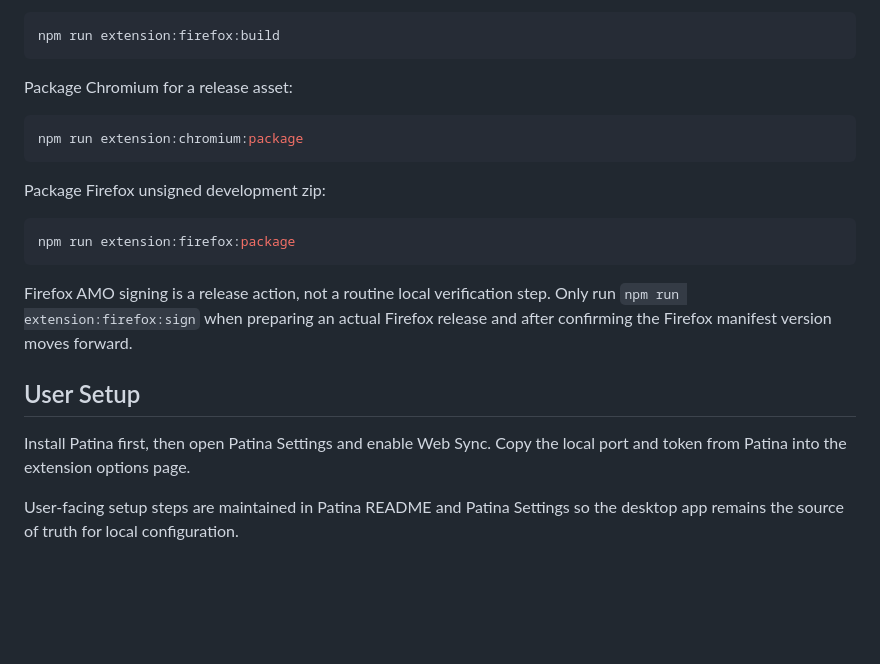
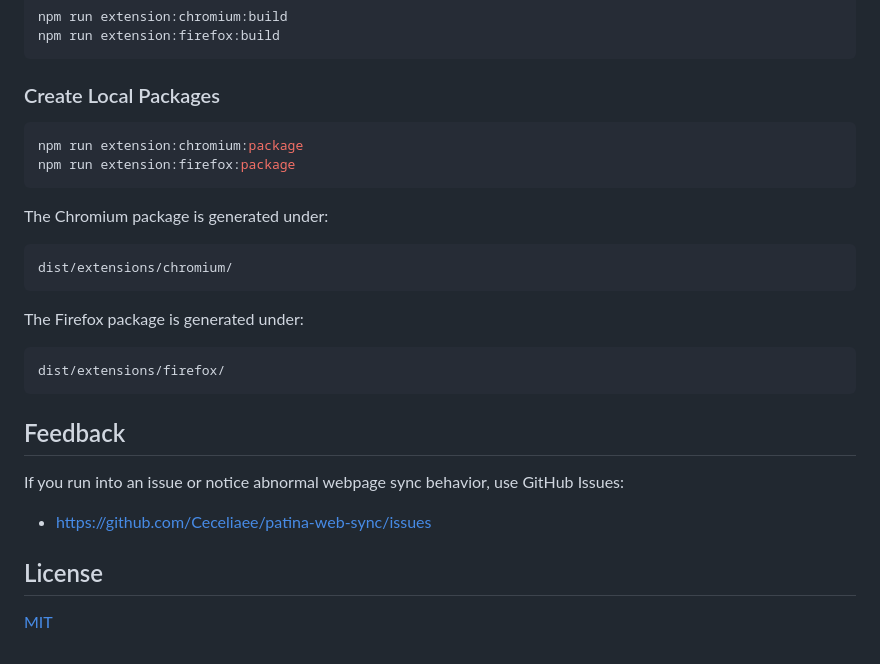
Before and after one commit to Ceceliaee/patina-web-sync, a Markdown page: README.md, the part around one of its changes. Drawn GitHub-style; blank space fills up the shorter version.

````diff
--- a/README.md
+++ b/README.md
@@ -62,22 +132,31 @@ Build Firefox unpacked output:
 npm run extension:firefox:build
 ```
 
-Package Chromium for a release asset:
+### Create Local Packages
 
 ```bash
 npm run extension:chromium:package
-```
-
-Package Firefox unsigned development zip:
-
-```bash
 npm run extension:firefox:package
 ```
 
-Firefox AMO signing is a release action, not a routine local verification step. Only run `npm run extension:firefox:sign` when preparing an actual Firefox release and after confirming the Firefox manifest version moves forward.
+The Chromium package is generated under:
 
-## User Setup
+```text
+dist/extensions/chromium/
+```
 
-Install Patina first, then open Patina Settings and enable Web Sync. Copy the local port and token from Patina into the extension options page.
+The Firefox package is generated under:
 
-User-facing setup steps are maintained in Patina README and Patina Settings so the desktop app remains the source of truth for local configuration.
+```text
+dist/extensions/firefox/
+```
+
+## Feedback
+
+If you run into an issue or notice abnormal webpage sync behavior, use GitHub Issues:
+
+- <https://github.com/Ceceliaee/patina-web-sync/issues>
+
+## License
+
+[MIT](LICENSE)
````
Also changed, not shown: other parts of README.md (+104 -34 lines), README.zh-CN.md (+123 -44 lines), .github/assets/readme.zh-CN/hero-dark.png (added), .github/assets/readme.zh-CN/hero-light.png (added), .github/assets/readme/hero-dark.png (added), .github/assets/readme/hero-light.png (added).
